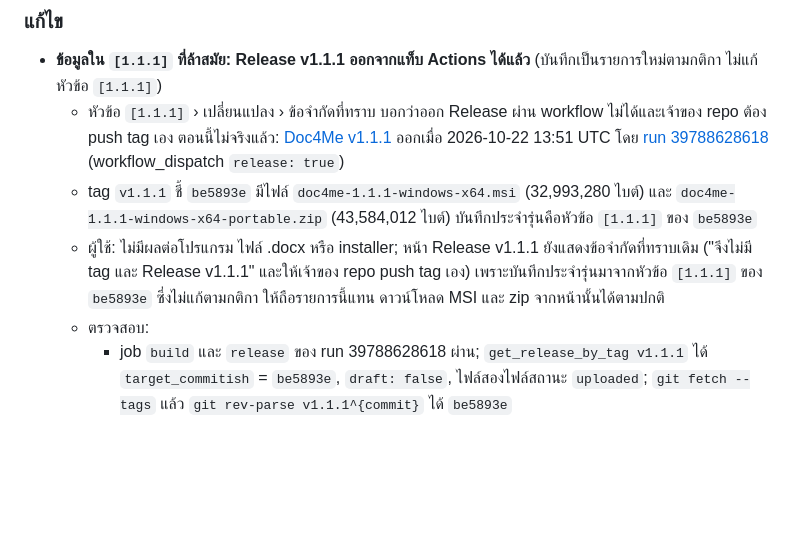
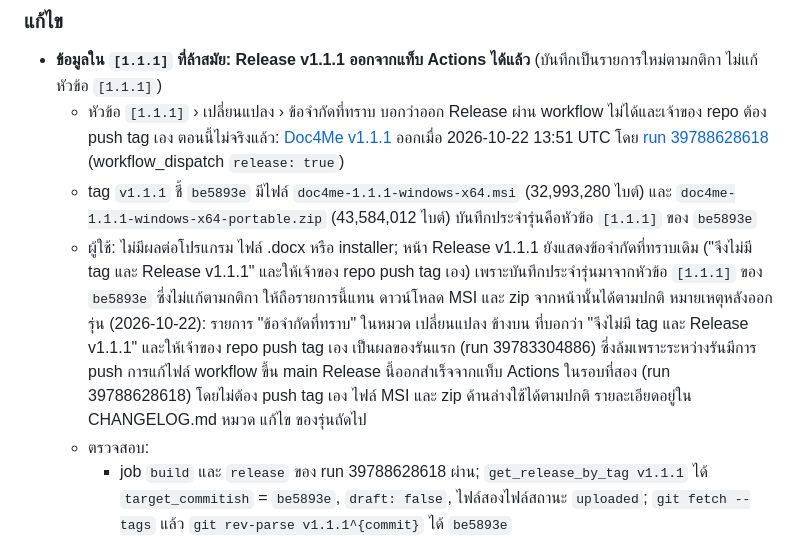
Before and after one commit to chatraweechai/doc4me, a Markdown page: CHANGELOG.md, the part around the change. Rendered like a GitHub page; blank space fills up the shorter version.

```diff
--- a/CHANGELOG.md
+++ b/CHANGELOG.md
@@ -27,7 +27,7 @@
 - **ข้อมูลใน `[1.1.1]` ที่ล้าสมัย: Release v1.1.1 ออกจากแท็บ Actions ได้แล้ว** (บันทึกเป็นรายการใหม่ตามกติกา ไม่แก้หัวข้อ `[1.1.1]`)
   - หัวข้อ `[1.1.1]` › เปลี่ยนแปลง › ข้อจำกัดที่ทราบ บอกว่าออก Release ผ่าน workflow ไม่ได้และเจ้าของ repo ต้อง push tag เอง ตอนนี้ไม่จริงแล้ว: [Doc4Me v1.1.1](https://github.com/chatraweechai/doc4me/releases/tag/v1.1.1) ออกเมื่อ 2026-10-22 13:51 UTC โดย [run 39788628618](https://github.com/chatraweechai/doc4me/actions/runs/39788628618) (workflow_dispatch `release: true`)
   - tag `v1.1.1` ชี้ `be5893e` มีไฟล์ `doc4me-1.1.1-windows-x64.msi` (32,993,280 ไบต์) และ `doc4me-1.1.1-windows-x64-portable.zip` (43,584,012 ไบต์) บันทึกประจำรุ่นคือหัวข้อ `[1.1.1]` ของ `be5893e`
-  - ผู้ใช้: ไม่มีผลต่อโปรแกรม ไฟล์ .docx หรือ installer; หน้า Release v1.1.1 ยังแสดงข้อจำกัดที่ทราบเดิม ("จึงไม่มี tag และ Release v1.1.1" และให้เจ้าของ repo push tag เอง) เพราะบันทึกประจำรุ่นมาจากหัวข้อ `[1.1.1]` ของ `be5893e` ซึ่งไม่แก้ตามกติกา ให้ถือรายการนี้แทน ดาวน์โหลด MSI และ zip จากหน้านั้นได้ตามปกติ
+  - ผู้ใช้: ไม่มีผลต่อโปรแกรม ไฟล์ .docx หรือ installer; หน้า Release v1.1.1 ยังแสดงข้อจำกัดที่ทราบเดิม ("จึงไม่มี tag และ Release v1.1.1" และให้เจ้าของ repo push tag เอง) เพราะบันทึกประจำรุ่นมาจากหัวข้อ `[1.1.1]` ของ `be5893e` ซึ่งไม่แก้ตามกติกา ให้ถือรายการนี้แทน ดาวน์โหลด MSI และ zip จากหน้านั้นได้ตามปกติ หมายเหตุหลังออกรุ่น (2026-10-22): รายการ "ข้อจำกัดที่ทราบ" ในหมวด เปลี่ยนแปลง ข้างบน ที่บอกว่า "จึงไม่มี tag และ Release v1.1.1" และให้เจ้าของ repo push tag เอง เป็นผลของรันแรก (run 39783304886) ซึ่งล้มเพราะระหว่างรันมีการ push การแก้ไฟล์ workflow ขึ้น main Release นี้ออกสำเร็จจากแท็บ Actions ในรอบที่สอง (run 39788628618) โดยไม่ต้อง push tag เอง ไฟล์ MSI และ zip ด้านล่างใช้ได้ตามปกติ รายละเอียดอยู่ใน CHANGELOG.md หมวด แก้ไข ของรุ่นถัดไป
   - ตรวจสอบ:
     - job `build` และ `release` ของ run 39788628618 ผ่าน; `get_release_by_tag v1.1.1` ได้ `target_commitish` = `be5893e`, `draft: false`, ไฟล์สองไฟล์สถานะ `uploaded`; `git fetch --tags` แล้ว `git rev-parse v1.1.1^{commit}` ได้ `be5893e`
     - ดาวน์โหลดทั้งสองไฟล์แล้ว ขนาดและ sha256 ตรงกับ digest ของ GitHub (MSI `e4dc153c…`, zip `310c7308…`)
```
